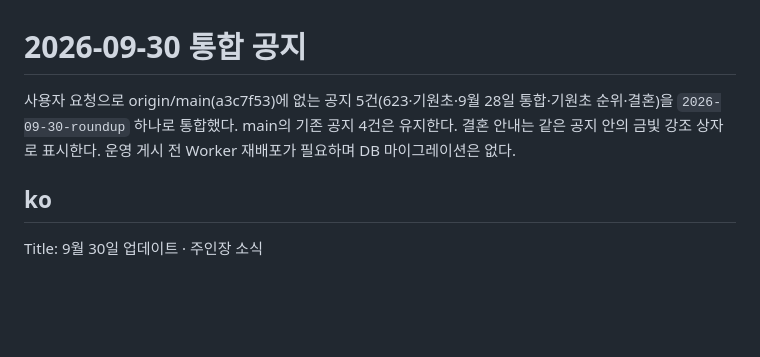
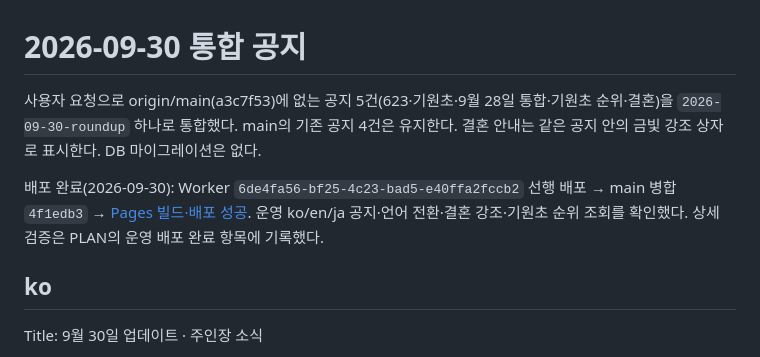
Before and after one commit to SinSeonghyeon/wave-ewgf-dojo, a Markdown page: .agents/docs/RELEASE_2026-09-30.md, the part around the change. Rendered like a GitHub page; blank space fills up the shorter version.

Commit message:
Record September 30 deployment and production verification

```diff
--- a/.agents/docs/RELEASE_2026-09-30.md
+++ b/.agents/docs/RELEASE_2026-09-30.md
@@ -1,6 +1,8 @@
 # 2026-09-30 통합 공지
 
-사용자 요청으로 origin/main(a3c7f53)에 없는 공지 5건(623·기원초·9월 28일 통합·기원초 순위·결혼)을 `2026-09-30-roundup` 하나로 통합했다. main의 기존 공지 4건은 유지한다. 결혼 안내는 같은 공지 안의 금빛 강조 상자로 표시한다. 운영 게시 전 Worker 재배포가 필요하며 DB 마이그레이션은 없다.
+사용자 요청으로 origin/main(a3c7f53)에 없는 공지 5건(623·기원초·9월 28일 통합·기원초 순위·결혼)을 `2026-09-30-roundup` 하나로 통합했다. main의 기존 공지 4건은 유지한다. 결혼 안내는 같은 공지 안의 금빛 강조 상자로 표시한다. DB 마이그레이션은 없다.
+
+배포 완료(2026-09-30): Worker `6de4fa56-bf25-4c23-bad5-e40ffa2fccb2` 선행 배포 → main 병합 `4f1edb3` → [Pages 빌드·배포 성공](https://github.com/SinSeonghyeon/wave-ewgf-dojo/actions/runs/36596279486). 운영 ko/en/ja 공지·언어 전환·결혼 강조·기원초 순위 조회를 확인했다. 상세 검증은 PLAN의 운영 배포 완료 항목에 기록했다.
 
 ## ko
 
```
Also changed, not shown: .agents/docs/PLAN.md (+2 -0 lines).
